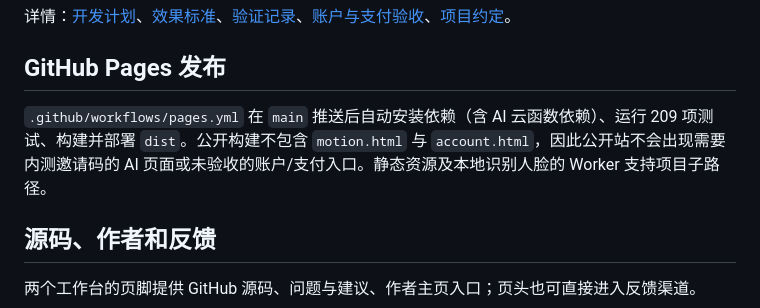
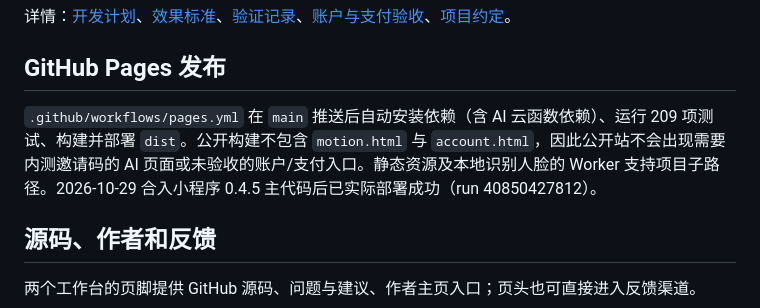
Before and after one commit to swording-k/WechatMemeLab, a Markdown page: README.md, the part around the change. GitHub-like rendering.

```diff
--- a/README.md
+++ b/README.md
@@ -109,7 +109,7 @@ npm run build:miniprogram
 
 ## GitHub Pages 发布
 
-`.github/workflows/pages.yml` 在 `main` 推送后自动安装依赖（含 AI 云函数依赖）、运行 209 项测试、构建并部署 `dist`。公开构建不包含 `motion.html` 与 `account.html`，因此公开站不会出现需要内测邀请码的 AI 页面或未验收的账户/支付入口。静态资源及本地识别人脸的 Worker 支持项目子路径。
+`.github/workflows/pages.yml` 在 `main` 推送后自动安装依赖（含 AI 云函数依赖）、运行 209 项测试、构建并部署 `dist`。公开构建不包含 `motion.html` 与 `account.html`，因此公开站不会出现需要内测邀请码的 AI 页面或未验收的账户/支付入口。静态资源及本地识别人脸的 Worker 支持项目子路径。2026-10-29 合入小程序 0.4.5 主代码后已实际部署成功（run 40850427812）。
 
 ## 源码、作者和反馈
 
```
Also changed, not shown: AGENTS.md (+1 -0 lines), docs/2026-10-29-公开仓库与README更新.md (+2 -0 lines).
